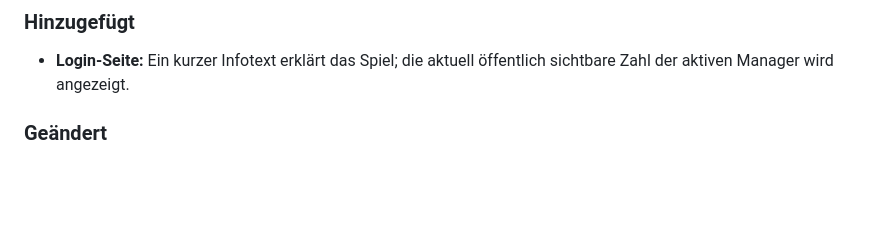
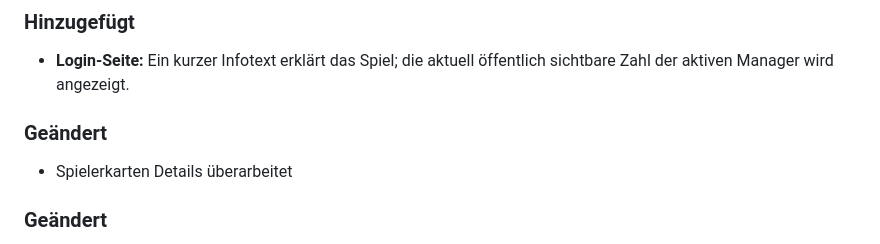
Before and after one commit to barezi5527/OnlineSoccer-Download, a Markdown page: CHANGELOG.md, the part around the change. Rendered like a GitHub page; blank space fills up the shorter version.

Commit message:
Aktualisieren von CHANGELOG.md

```diff
--- a/CHANGELOG.md
+++ b/CHANGELOG.md
@@ -20,6 +20,10 @@ Noch nichts. Die nächste Version wird hier vorbereitet.
 
 - **Login-Seite:** Ein kurzer Infotext erklärt das Spiel; die aktuell öffentlich
   sichtbare Zahl der aktiven Manager wird angezeigt.
+
+### Geändert
+
+- Spielerkarten Details überarbeitet
 
 ### Geändert
 
```
